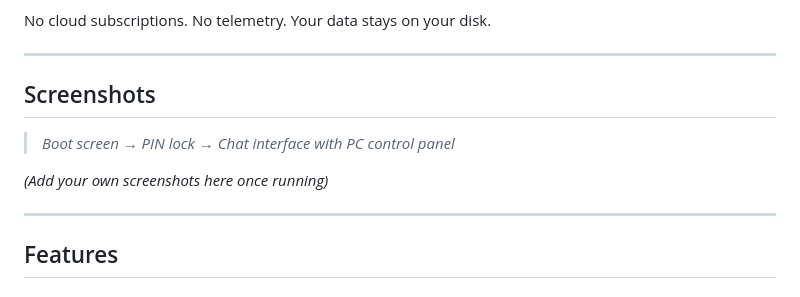
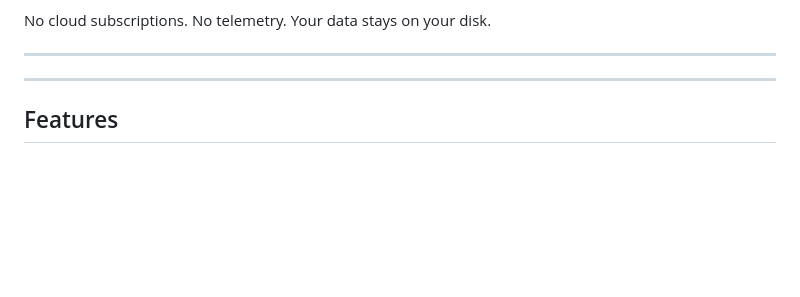
Before and after one commit to Astroshri12/Friday-personal-Assistant-AI, a Markdown page: README.md, the part around the change. Rendered like a GitHub page; blank space fills up the shorter version.

```diff
--- a/README.md
+++ b/README.md
@@ -13,12 +13,6 @@ F.R.I.D.A.Y. is a locally-hosted, AI-powered personal assistant that runs entire
 No cloud subscriptions. No telemetry. Your data stays on your disk.
 
 ---
-
-## Screenshots
-
-> *Boot screen → PIN lock → Chat interface with PC control panel*
-
-*(Add your own screenshots here once running)*
 
 ---
 
```
